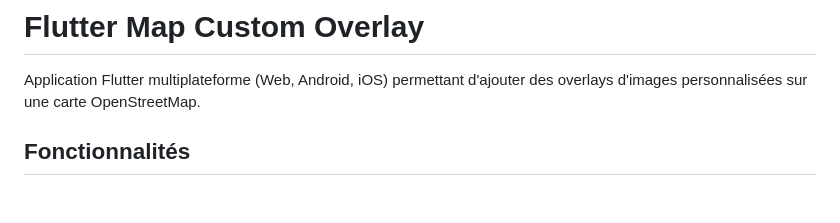
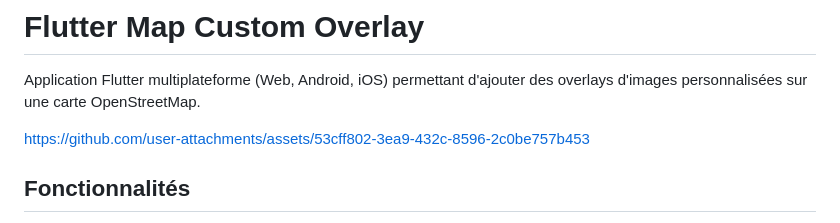
Before and after one commit to ysimonx/FlutterMapCustomOverlay, a Markdown page: README.md, the part around the change. GitHub-like rendering; blank space fills up the shorter version.

Commit message:
Update README with asset link
Added a link to an asset in the README.

```diff
--- a/README.md
+++ b/README.md
@@ -1,6 +1,10 @@
 # Flutter Map Custom Overlay
 
 Application Flutter multiplateforme (Web, Android, iOS) permettant d'ajouter des overlays d'images personnalisées sur une carte OpenStreetMap.
+
+
+https://github.com/user-attachments/assets/53cff802-3ea9-432c-8596-2c0be757b453
+
 
 ## Fonctionnalités
 
```
